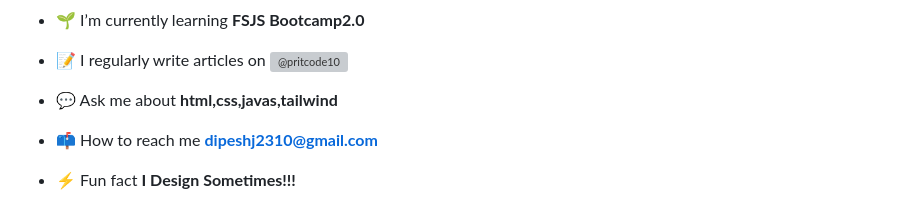
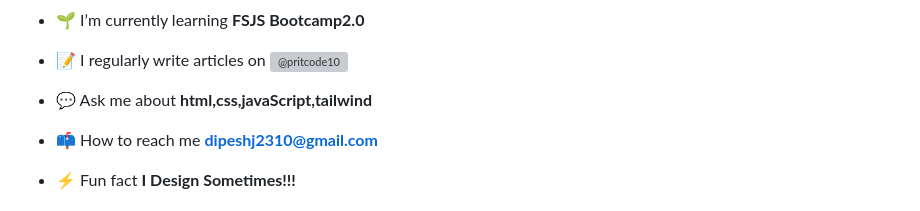
Before and after one commit to dipeshjoshi4/dipeshjoshi4, a Markdown page: README.md, the part around the change. Rendered like a GitHub page; grey boxes are pictures that could not be loaded.

```diff
--- a/README.md
+++ b/README.md
@@ -5,7 +5,7 @@
 
 - 📝 I regularly write articles on  <a href="https://hashnode.com/@dipeshjoshi4" target="blank"><img align="center" src="https://raw.githubusercontent.com/rahuldkjain/github-profile-readme-generator/master/src/images/icons/Social/hashnode.svg" alt="@pritcode10" height="30" width="40" /></a>
 
-- 💬 Ask me about **html,css,javas,tailwind**
+- 💬 Ask me about **html,css,javaScript,tailwind**
 
 - 📫 How to reach me **dipeshj2310@gmail.com**
 
```
